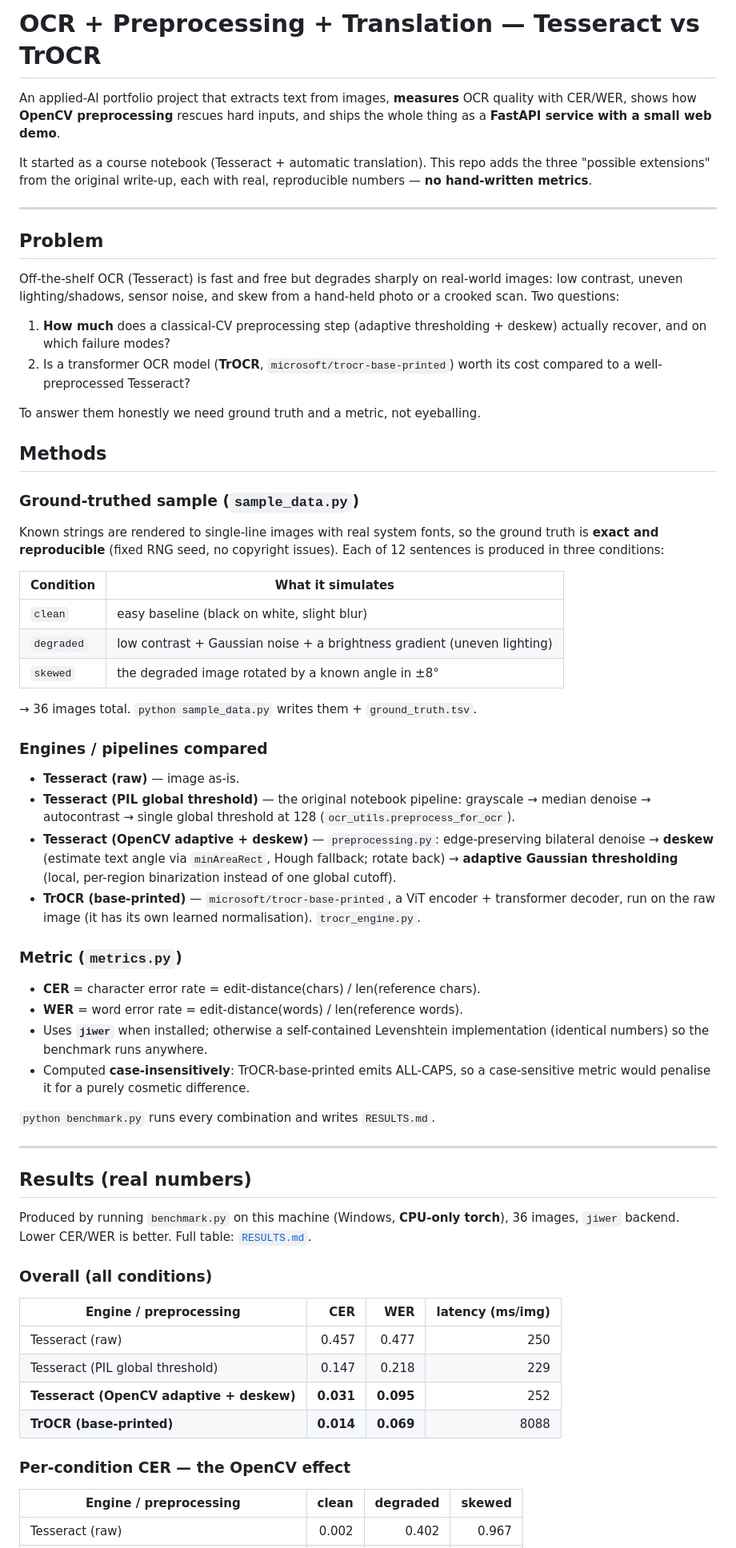
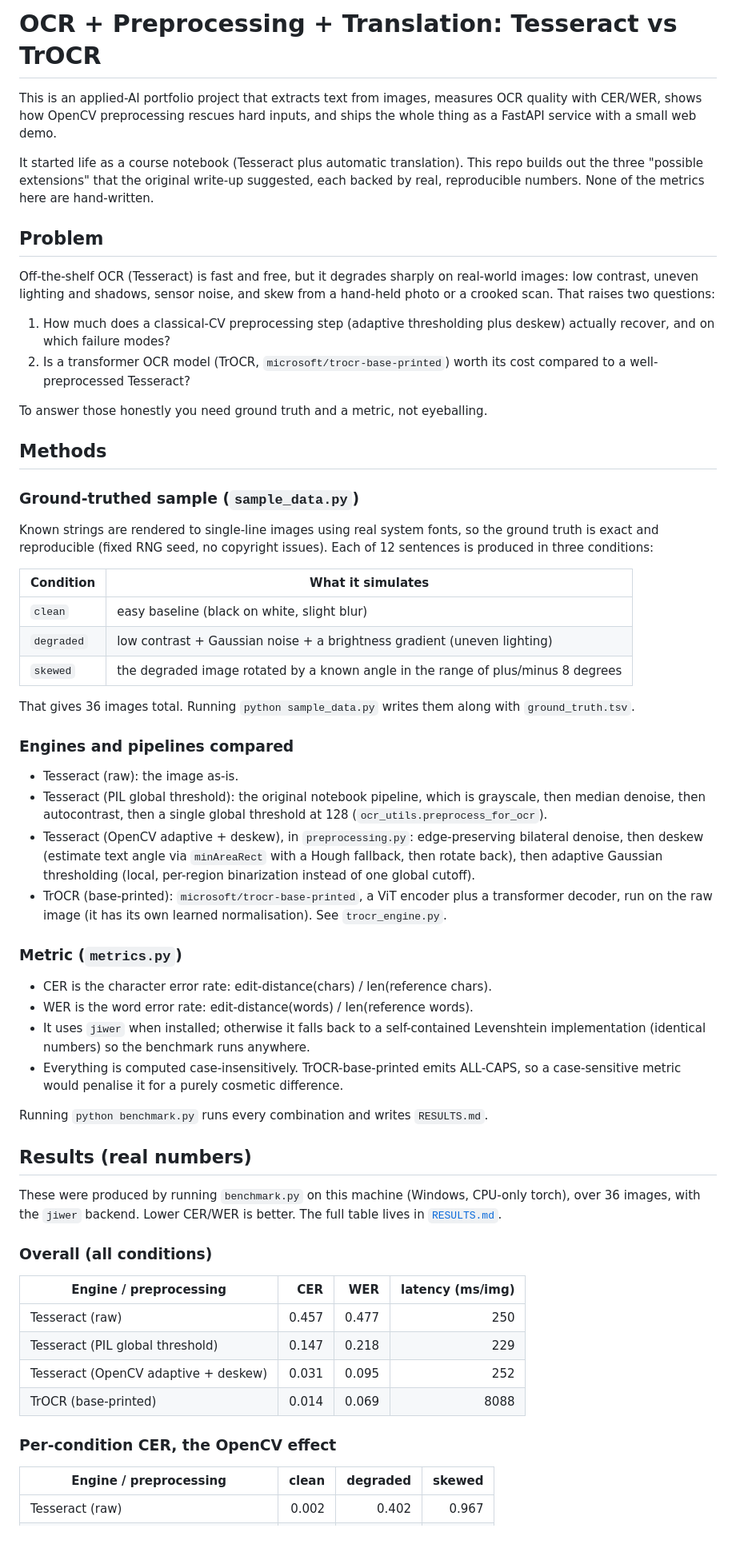
Before and after one commit to gwillye/ocr_translation_pipeline, a Markdown page: README.md, the part around one of its changes. Shown at 80% size. Drawn GitHub-style.

Commit message:
Reescreve README/relatorios em estilo de relatorio humano (sem travessoes; anonimiza cliente onde aplicavel)

```diff
--- a/README.md
+++ b/README.md
@@ -1,72 +1,51 @@
-# OCR + Preprocessing + Translation — Tesseract vs TrOCR
+# OCR + Preprocessing + Translation: Tesseract vs TrOCR
 
-An applied-AI portfolio project that extracts text from images, **measures** OCR
-quality with CER/WER, shows how **OpenCV preprocessing** rescues hard inputs, and
-ships the whole thing as a **FastAPI service with a small web demo**.
+This is an applied-AI portfolio project that extracts text from images, measures OCR quality with CER/WER, shows how OpenCV preprocessing rescues hard inputs, and ships the whole thing as a FastAPI service with a small web demo.
 
-It started as a course notebook (Tesseract + automatic translation). This repo
-adds the three "possible extensions" from the original write-up, each with real,
-reproducible numbers — **no hand-written metrics**.
-
----
+It started life as a course notebook (Tesseract plus automatic translation). This repo builds out the three "possible extensions" that the original write-up suggested, each backed by real, reproducible numbers. None of the metrics here are hand-written.
 
 ## Problem
 
-Off-the-shelf OCR (Tesseract) is fast and free but degrades sharply on real-world
-images: low contrast, uneven lighting/shadows, sensor noise, and skew from a
-hand-held photo or a crooked scan. Two questions:
+Off-the-shelf OCR (Tesseract) is fast and free, but it degrades sharply on real-world images: low contrast, uneven lighting and shadows, sensor noise, and skew from a hand-held photo or a crooked scan. That raises two questions:
 
-1. **How much** does a classical-CV preprocessing step (adaptive thresholding +
-   deskew) actually recover, and on which failure modes?
-2. Is a transformer OCR model (**TrOCR**, `microsoft/trocr-base-printed`) worth
-   its cost compared to a well-preprocessed Tesseract?
+1. How much does a classical-CV preprocessing step (adaptive thresholding plus deskew) actually recover, and on which failure modes?
+2. Is a transformer OCR model (TrOCR, `microsoft/trocr-base-printed`) worth its cost compared to a well-preprocessed Tesseract?
 
-To answer them honestly we need ground truth and a metric, not eyeballing.
+To answer those honestly you need ground truth and a metric, not eyeballing.
 
 ## Methods
 
 ### Ground-truthed sample (`sample_data.py`)
-Known strings are rendered to single-line images with real system fonts, so the
-ground truth is **exact and reproducible** (fixed RNG seed, no copyright issues).
-Each of 12 sentences is produced in three conditions:
+
+Known strings are rendered to single-line images using real system fonts, so the ground truth is exact and reproducible (fixed RNG seed, no copyright issues). Each of 12 sentences is produced in three conditions:
 
 | Condition | What it simulates |
 |---|---|
 | `clean` | easy baseline (black on white, slight blur) |
 | `degraded` | low contrast + Gaussian noise + a brightness gradient (uneven lighting) |
-| `skewed` | the degraded image rotated by a known angle in ±8° |
+| `skewed` | the degraded image rotated by a known angle in the range of plus/minus 8 degrees |
 
-→ 36 images total. `python sample_data.py` writes them + `ground_truth.tsv`.
+That gives 36 images total. Running `python sample_data.py` writes them along with `ground_truth.tsv`.
 
-### Engines / pipelines compared
-- **Tesseract (raw)** — image as-is.
-- **Tesseract (PIL global threshold)** — the original notebook pipeline:
-  grayscale → median denoise → autocontrast → single global threshold at 128
-  (`ocr_utils.preprocess_for_ocr`).
-- **Tesseract (OpenCV adaptive + deskew)** — `preprocessing.py`: edge-preserving
-  bilateral denoise → **deskew** (estimate text angle via `minAreaRect`, Hough
-  fallback; rotate back) → **adaptive Gaussian thresholding** (local, per-region
-  binarization instead of one global cutoff).
-- **TrOCR (base-printed)** — `microsoft/trocr-base-printed`, a ViT encoder +
-  transformer decoder, run on the raw image (it has its own learned
-  normalisation). `trocr_engine.py`.
+### Engines and pipelines compared
+
+- Tesseract (raw): the image as-is.
+- Tesseract (PIL global threshold): the original notebook pipeline, which is grayscale, then median denoise, then autocontrast, then a single global threshold at 128 (`ocr_utils.preprocess_for_ocr`).
+- Tesseract (OpenCV adaptive + deskew), in `preprocessing.py`: edge-preserving bilateral denoise, then deskew (estimate text angle via `minAreaRect` with a Hough fallback, then rotate back), then adaptive Gaussian thresholding (local, per-region binarization instead of one global cutoff).
+- TrOCR (base-printed): `microsoft/trocr-base-printed`, a ViT encoder plus a transformer decoder, run on the raw image (it has its own learned normalisation). See `trocr_engine.py`.
 
 ### Metric (`metrics.py`)
-- **CER** = character error rate = edit-distance(chars) / len(reference chars).
-- **WER** = word error rate = edit-distance(words) / len(reference words).
-- Uses **`jiwer`** when installed; otherwise a self-contained Levenshtein
-  implementation (identical numbers) so the benchmark runs anywhere.
-- Computed **case-insensitively**: TrOCR-base-printed emits ALL-CAPS, so a
-  case-sensitive metric would penalise it for a purely cosmetic difference.
 
-`python benchmark.py` runs every combination and writes `RESULTS.md`.
+- CER is the character error rate: edit-distance(chars) / len(reference chars).
+- WER is the word error rate: edit-distance(words) / len(reference words).
+- It uses `jiwer` when installed; otherwise it falls back to a self-contained Levenshtein implementation (identical numbers) so the benchmark runs anywhere.
+- Everything is computed case-insensitively. TrOCR-base-printed emits ALL-CAPS, so a case-sensitive metric would penalise it for a purely cosmetic difference.
 
----
+Running `python benchmark.py` runs every combination and writes `RESULTS.md`.
 
 ## Results (real numbers)
 
-Produced by running `benchmark.py` on this machine (Windows, **CPU-only torch**),
-36 images, `jiwer` backend. Lower CER/WER is better. Full table: [`RESULTS.md`](RESULTS.md).
+These were produced by running `benchmark.py` on this machine (Windows, CPU-only torch), over 36 images, with the `jiwer` backend. Lower CER/WER is better. The full table lives in [`RESULTS.md`](RESULTS.md).
 
 ### Overall (all conditions)
 
@@ -74,10 +53,10 @@ Produced by running `benchmark.py` on this machine (Windows, **CPU-only torch**)
 |---|--:|--:|--:|
 | Tesseract (raw) | 0.457 | 0.477 | 250 |
 | Tesseract (PIL global threshold) | 0.147 | 0.218 | 229 |
-| **Tesseract (OpenCV adaptive + deskew)** | **0.031** | **0.095** | 252 |
-| **TrOCR (base-printed)** | **0.014** | **0.069** | 8088 |
+| Tesseract (OpenCV adaptive + deskew) | 0.031 | 0.095 | 252 |
+| TrOCR (base-printed) | 0.014 | 0.069 | 8088 |
 
-### Per-condition CER — the OpenCV effect
+### Per-condition CER, the OpenCV effect
 
 | Engine / preprocessing | clean | degraded | skewed |
 |---|--:|--:|--:|
```
Also changed, not shown: other parts of README.md (+39 -56 lines).
